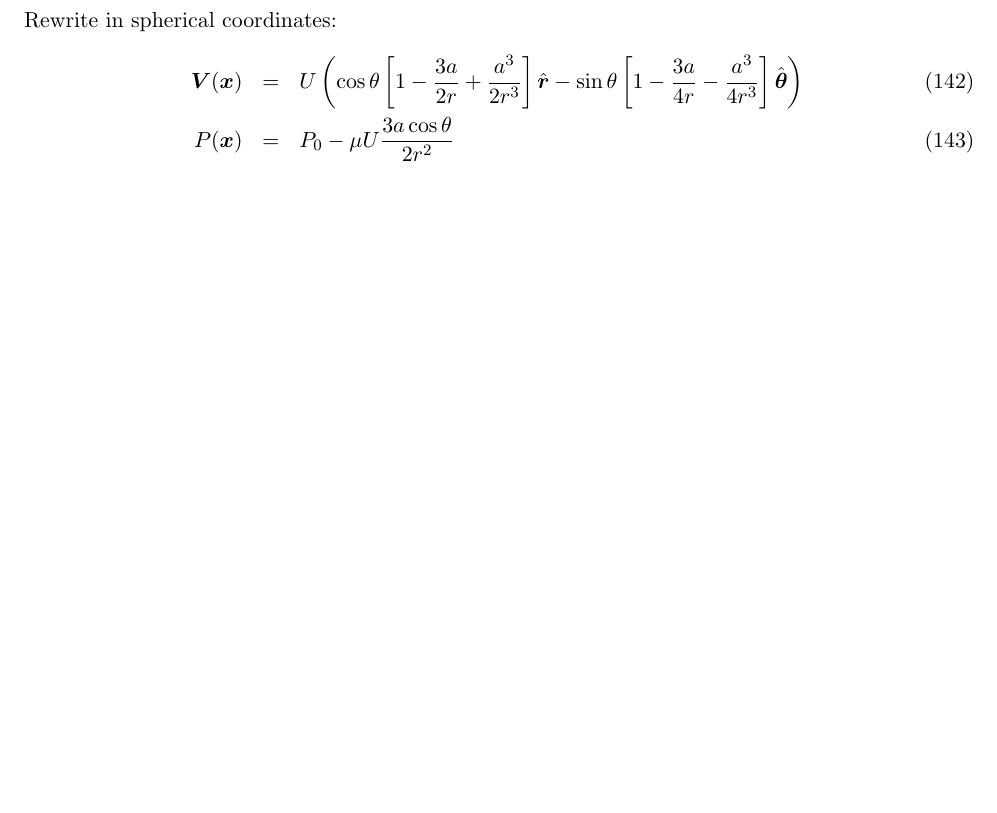
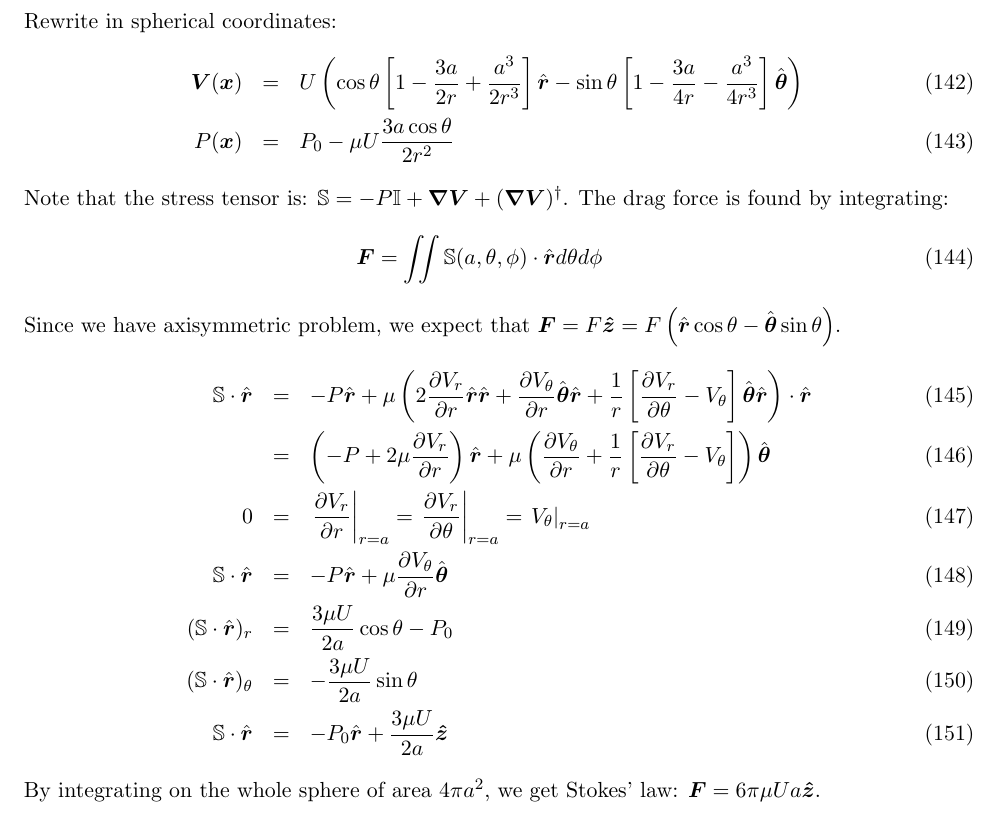
Before and after one commit to romanz/thesis, a LaTeX document (notes/notes.tex): part of page 11 of 11, cut so that both start at the same text, the shorter picture padded with empty space. Compiled offline with pdfLaTeX.

Commit message:
Explain strain & force

```diff
--- a/notes/notes.tex
+++ b/notes/notes.tex
@@ -509,5 +509,32 @@ Rewrite in spherical coordinates:
 \right) \\
 P(\bx) &=& P_0 -\mu U \frac{3a \cos\theta}{2r^2}
 \end{eqnarray}
+Note that the stress tensor is:
+$\mathbb{S} = -P \mathbb{I} + \bnabla \bV + (\bnabla \bV)^\dagger$.
+The drag force is found by integrating:
+\begin{eqnarray}
+\boldsymbol{F} = \iint{\mathbb{S}(a,\theta, \phi) \cdot \brhat d\theta d\phi}
+\end{eqnarray}
+Since we have axisymmetric problem, we expect that
+$\boldsymbol{F} = F \boldsymbol{\hat{z}} = F \left(\brhat \cos\theta - \bthetahat \sin\theta\right)$.
+\begin{eqnarray}
+\mathbb{S} \cdot \brhat &=& -P \brhat + \mu \left(
+2\deriv{V_r}{r}\brhat\brhat + \deriv{V_\theta}{r}\bthetahat\brhat +
+\frac{1}{r}\left[\deriv{V_r}{\theta} - V_\theta \right]\bthetahat\brhat
+\right) \cdot \brhat \\
+&=& \left(-P + 2\mu \deriv{V_r}{r}\right)\brhat
++ \mu \left(\deriv{V_\theta}{r} + \frac{1}{r}\left[\deriv{V_r}{\theta} -
+V_\theta \right]\right)\bthetahat \\
+0 &=& \left.\deriv{V_r}{r}\right|_{r=a} =
+\left.\deriv{V_r}{\theta}\right|_{r=a} =
+\left.V_\theta\right|_{r=a} \\
+\mathbb{S} \cdot \brhat &=&
+-P\brhat + \mu \deriv{V_\theta}{r}\bthetahat \\
+(\mathbb{S} \cdot \brhat)_r &=& \frac{3 \mu U}{2a} \cos\theta - P_0 \\
+(\mathbb{S} \cdot \brhat)_\theta &=& -\frac{3\mu U}{2a} \sin\theta \\
+\mathbb{S} \cdot \brhat &=& -P_0 \brhat + \frac{3\mu U}{2a} \boldsymbol{\hat{z}}
+\end{eqnarray}
+By integrating on the whole sphere of area $4\pi a^2$, we get Stokes' law:
+$\boldsymbol{F} = 6\pi \mu U a \boldsymbol{\hat{z}}$.
 %%%%%%%%%%%%%%%%%%%%%%%
 \end{document}
```
